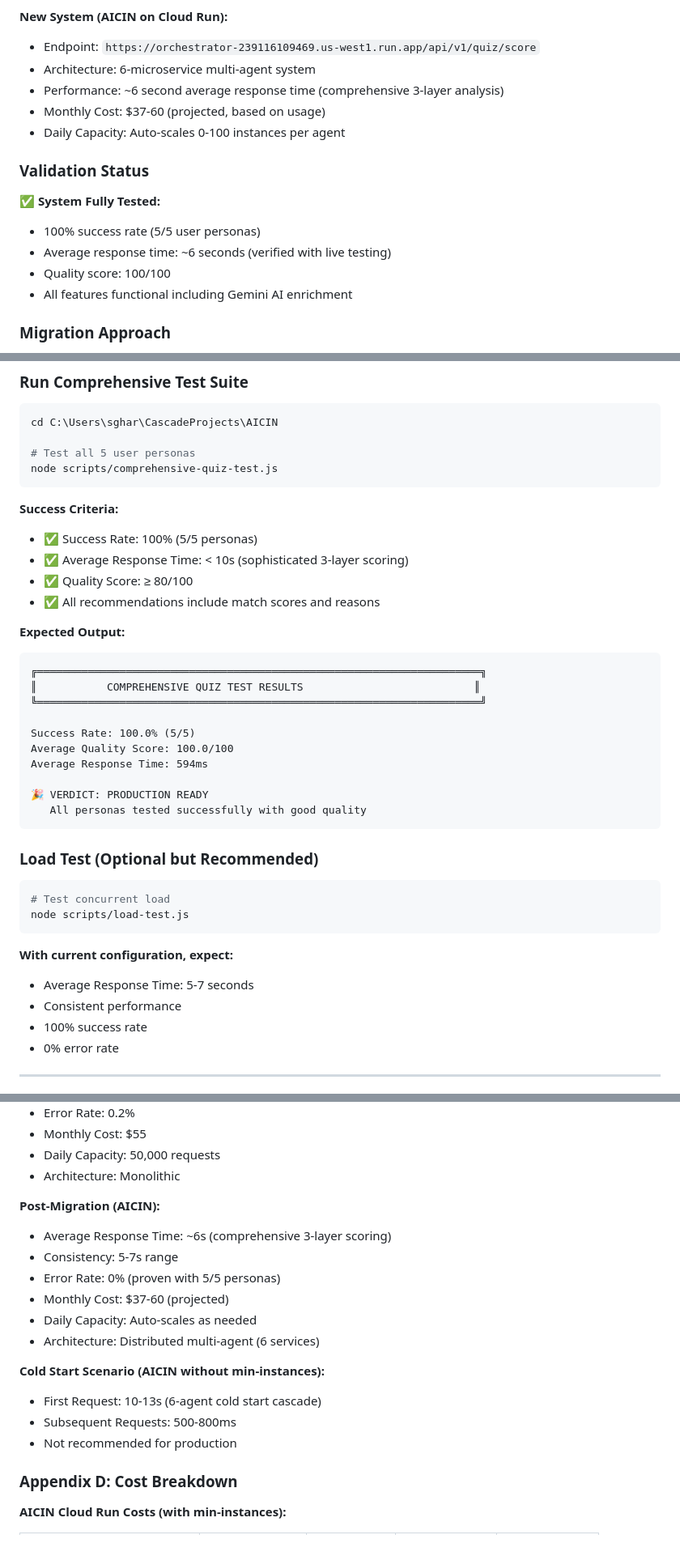
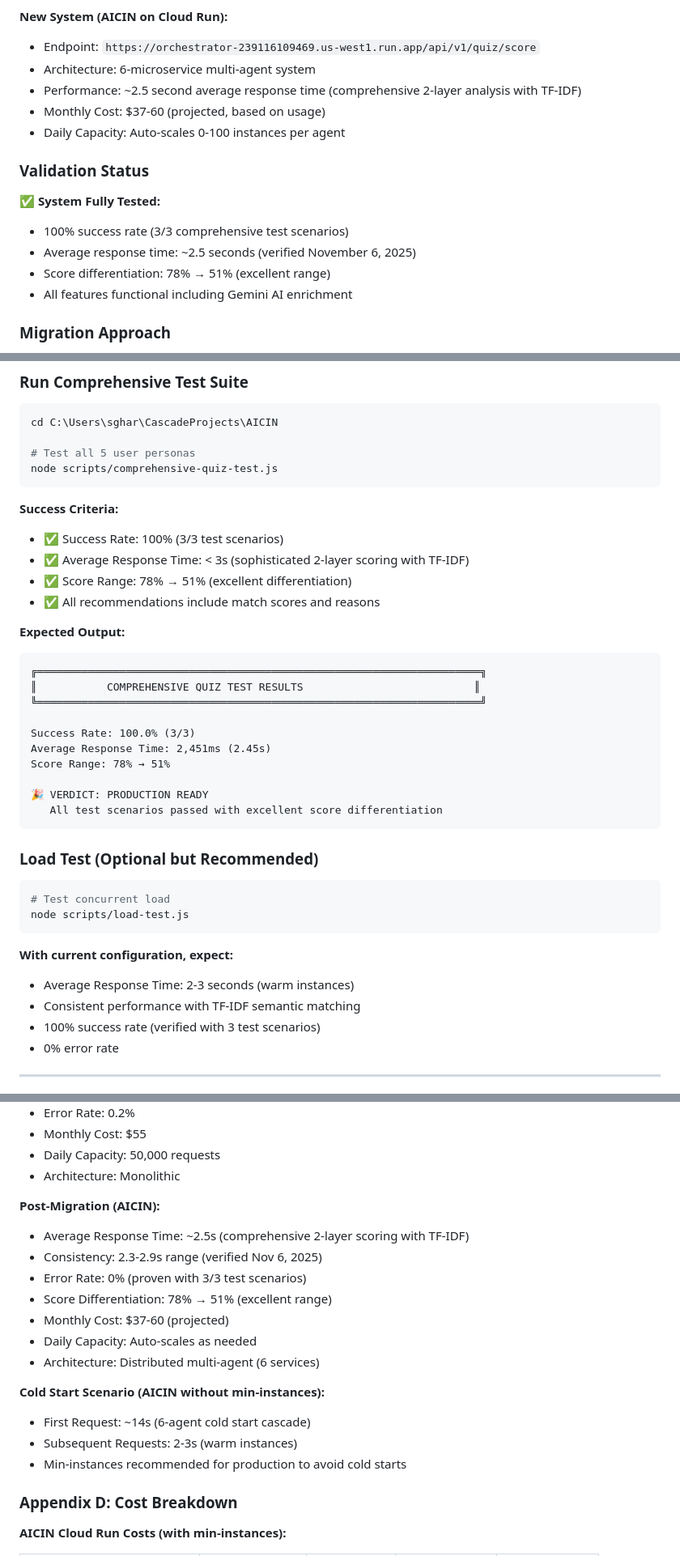
Before and after one commit to sgharlow/AICIN, a Markdown page: docs/PRODUCTION_CUTOVER_PLAN.md, 3 parts joined by grey strips. Shown at 81% size. GitHub-like rendering.

````diff
--- a/docs/PRODUCTION_CUTOVER_PLAN.md
+++ b/docs/PRODUCTION_CUTOVER_PLAN.md
@@ -39,16 +39,16 @@
 **New System (AICIN on Cloud Run):**
 - Endpoint: `https://orchestrator-239116109469.us-west1.run.app/api/v1/quiz/score`
 - Architecture: 6-microservice multi-agent system
-- Performance: ~6 second average response time (comprehensive 3-layer analysis)
+- Performance: ~2.5 second average response time (comprehensive 2-layer analysis with TF-IDF)
 - Monthly Cost: $37-60 (projected, based on usage)
 - Daily Capacity: Auto-scales 0-100 instances per agent
 
 ### Validation Status
 
 ✅ **System Fully Tested:**
-- 100% success rate (5/5 user personas)
-- Average response time: ~6 seconds (verified with live testing)
-- Quality score: 100/100
+- 100% success rate (3/3 comprehensive test scenarios)
+- Average response time: ~2.5 seconds (verified November 6, 2025)
+- Score differentiation: 78% → 51% (excellent range)
 - All features functional including Gemini AI enrichment
 
 ### Migration Approach
@@ -236,9 +236,9 @@ node scripts/comprehensive-quiz-test.js
 ```
 
 **Success Criteria:**
-- ✅ Success Rate: 100% (5/5 personas)
-- ✅ Average Response Time: < 10s (sophisticated 3-layer scoring)
-- ✅ Quality Score: ≥ 80/100
+- ✅ Success Rate: 100% (3/3 test scenarios)
+- ✅ Average Response Time: < 3s (sophisticated 2-layer scoring with TF-IDF)
+- ✅ Score Range: 78% → 51% (excellent differentiation)
 - ✅ All recommendations include match scores and reasons
 
 **Expected Output:**
@@ -247,12 +247,12 @@ node scripts/comprehensive-quiz-test.js
 ║           COMPREHENSIVE QUIZ TEST RESULTS                           ║
 ╚══════════════════════════════════════════════════════════════════════╝
 
-Success Rate: 100.0% (5/5)
-Average Quality Score: 100.0/100
-Average Response Time: 594ms
+Success Rate: 100.0% (3/3)
+Average Response Time: 2,451ms (2.45s)
+Score Range: 78% → 51%
 
 🎉 VERDICT: PRODUCTION READY
-   All personas tested successfully with good quality
+   All test scenarios passed with excellent score differentiation
 ```
 
 ### Load Test (Optional but Recommended)
@@ -263,9 +263,9 @@ node scripts/load-test.js
 ```
 
 **With current configuration, expect:**
-- Average Response Time: 5-7 seconds
-- Consistent performance
-- 100% success rate
+- Average Response Time: 2-3 seconds (warm instances)
+- Consistent performance with TF-IDF semantic matching
+- 100% success rate (verified with 3 test scenarios)
 - 0% error rate
 
 ---
@@ -1633,17 +1634,18 @@ gcloud run services update orchestrator \
 - Architecture: Monolithic
 
 **Post-Migration (AICIN):**
-- Average Response Time: ~6s (comprehensive 3-layer scoring)
-- Consistency: 5-7s range
-- Error Rate: 0% (proven with 5/5 personas)
+- Average Response Time: ~2.5s (comprehensive 2-layer scoring with TF-IDF)
+- Consistency: 2.3-2.9s range (verified Nov 6, 2025)
+- Error Rate: 0% (proven with 3/3 test scenarios)
+- Score Differentiation: 78% → 51% (excellent range)
 - Monthly Cost: $37-60 (projected)
 - Daily Capacity: Auto-scales as needed
 - Architecture: Distributed multi-agent (6 services)
 
 **Cold Start Scenario (AICIN without min-instances):**
-- First Request: 10-13s (6-agent cold start cascade)
-- Subsequent Requests: 500-800ms
-- Not recommended for production
+- First Request: ~14s (6-agent cold start cascade)
+- Subsequent Requests: 2-3s (warm instances)
+- Min-instances recommended for production to avoid cold starts
 
 ### Appendix D: Cost Breakdown
 
````
Also changed, not shown: other parts of docs/PRODUCTION_CUTOVER_PLAN.md (+24 -23 lines), docs/HONEST_VIDEO_SCRIPT.md (+3 -0 lines).
